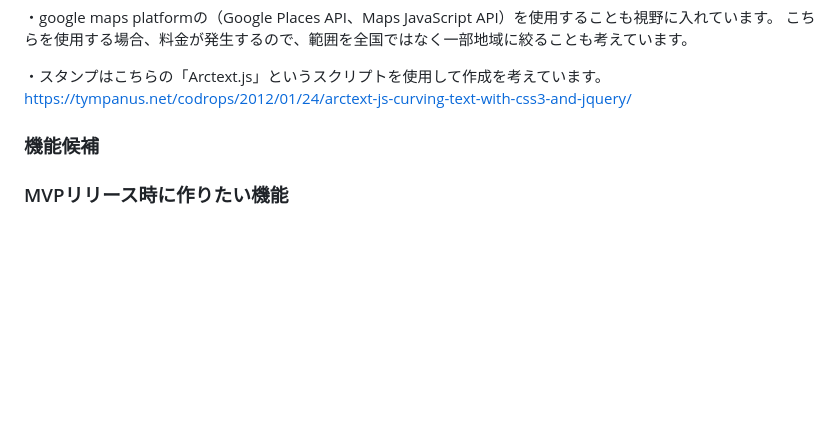
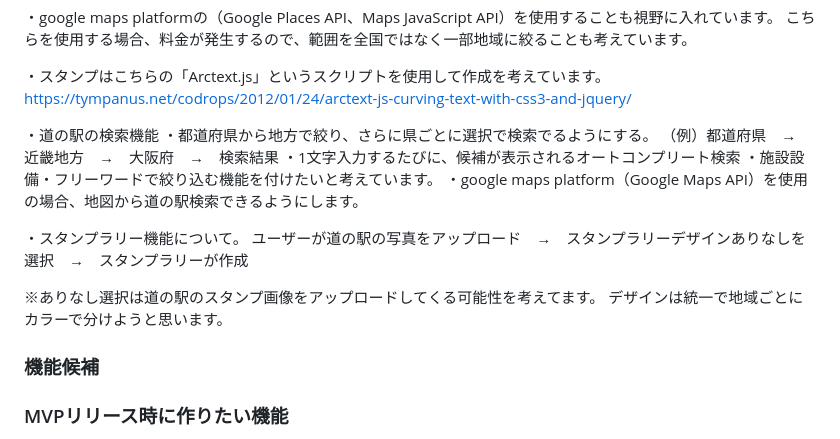
Before and after one commit to ebinasan/original_application, a Markdown page: README.md, the part around the change. Drawn GitHub-style; blank space fills up the shorter version.

Commit message:
README追記２

```diff
--- a/README.md
+++ b/README.md
@@ -42,6 +42,22 @@
 
 ・スタンプはこちらの「Arctext.js」というスクリプトを使用して作成を考えています。
 　https://tympanus.net/codrops/2012/01/24/arctext-js-curving-text-with-css3-and-jquery/
+
+
+・道の駅の検索機能
+・都道府県から地方で絞り、さらに県ごとに選択で検索でるようにする。
+（例）都道府県　→　近畿地方　→　大阪府　→　検索結果
+・1文字入力するたびに、候補が表示されるオートコンプリート検索
+・施設設備・フリーワードで絞り込む機能を付けたいと考えています。
+・google maps platform（Google Maps API）を使用の場合、地図から道の駅検索できるようにします。
+
+
+・スタンプラリー機能について。
+ユーザーが道の駅の写真をアップロード　→　スタンプラリーデザインありなしを選択　→　スタンプラリーが作成
+
+※ありなし選択は道の駅のスタンプ画像をアップロードしてくる可能性を考えてます。
+デザインは統一で地域ごとにカラーで分けようと思います。
+
 
 
 
```
